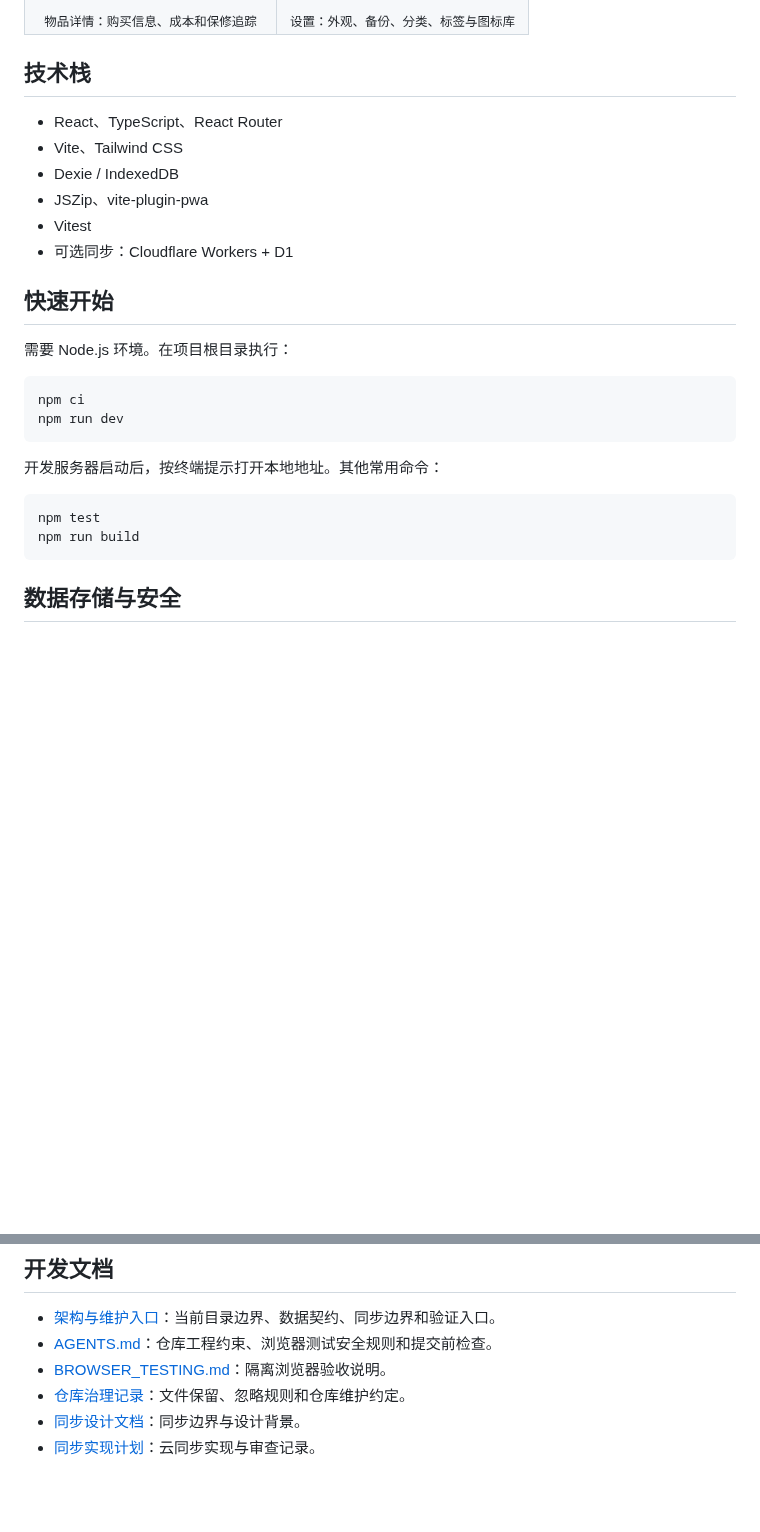
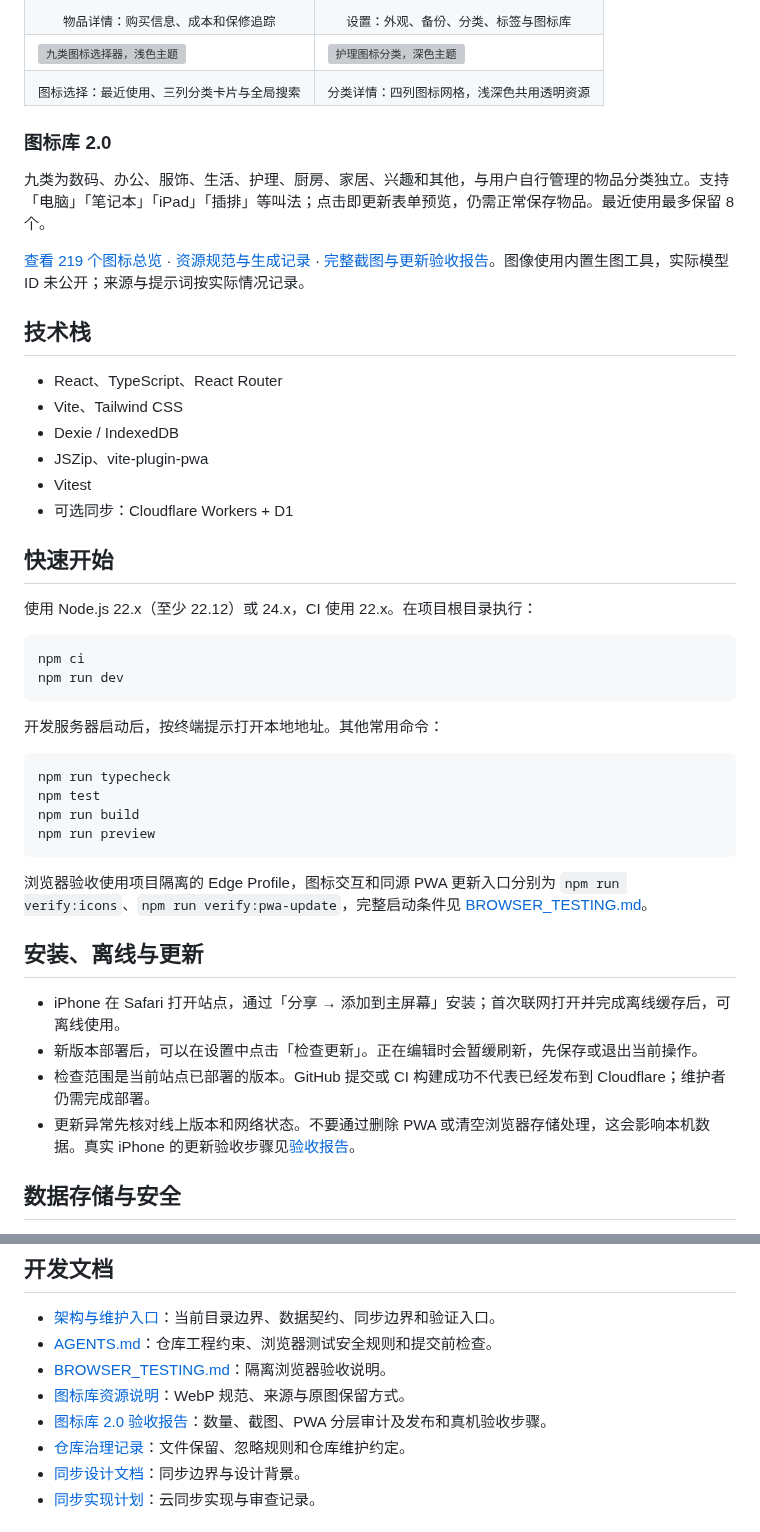
Before and after one commit to HrrY1n/item-storage-app, a Markdown page: README.md, 2 parts joined by grey strips. Drawn GitHub-style; blank space fills up the shorter version; grey boxes are pictures that could not be loaded.

````diff
--- a/README.md
+++ b/README.md
@@ -38,7 +40,21 @@
     <td align="center"><sub>物品详情：购买信息、成本和保修追踪</sub></td>
     <td align="center"><sub>设置：外观、备份、分类、标签与图标库</sub></td>
   </tr>
+  <tr>
+    <td><img src="docs/screenshots/icon-library-v2/01-home-light.png" alt="九类图标选择器，浅色主题"></td>
+    <td><img src="docs/screenshots/icon-library-v2/07-care-dark.png" alt="护理图标分类，深色主题"></td>
+  </tr>
+  <tr>
+    <td align="center"><sub>图标选择：最近使用、三列分类卡片与全局搜索</sub></td>
+    <td align="center"><sub>分类详情：四列图标网格，浅深色共用透明资源</sub></td>
+  </tr>
 </table>
+
+### 图标库 2.0
+
+九类为数码、办公、服饰、生活、护理、厨房、家居、兴趣和其他，与用户自行管理的物品分类独立。支持「电脑」「笔记本」「iPad」「插排」等叫法；点击即更新表单预览，仍需正常保存物品。最近使用最多保留 8 个。
+
+[查看 219 个图标总览](assets/item-icons/overview.webp) · [资源规范与生成记录](assets/item-icons/README.md) · [完整截图与更新验收报告](docs/icon-library-v2-audit.md)。图像使用内置生图工具，实际模型 ID 未公开；来源与提示词按实际情况记录。
 
 ## 技术栈
 
@@ -51,7 +67,7 @@
 
 ## 快速开始
 
-需要 Node.js 环境。在项目根目录执行：
+使用 Node.js 22.x（至少 22.12）或 24.x，CI 使用 22.x。在项目根目录执行：
 
 ```bash
 npm ci
@@ -61,9 +77,20 @@ npm run dev
 开发服务器启动后，按终端提示打开本地地址。其他常用命令：
 
 ```bash
+npm run typecheck
 npm test
 npm run build
+npm run preview
 ```
+
+浏览器验收使用项目隔离的 Edge Profile，图标交互和同源 PWA 更新入口分别为 `npm run verify:icons`、`npm run verify:pwa-update`，完整启动条件见 [BROWSER_TESTING.md](BROWSER_TESTING.md)。
+
+## 安装、离线与更新
+
+- iPhone 在 Safari 打开站点，通过「分享 → 添加到主屏幕」安装；首次联网打开并完成离线缓存后，可离线使用。
+- 新版本部署后，可以在设置中点击「检查更新」。正在编辑时会暂缓刷新，先保存或退出当前操作。
+- 检查范围是当前站点已部署的版本。GitHub 提交或 CI 构建成功不代表已经发布到 Cloudflare；维护者仍需完成部署。
+- 更新异常先核对线上版本和网络状态。不要通过删除 PWA 或清空浏览器存储处理，这会影响本机数据。真实 iPhone 的更新验收步骤见[验收报告](docs/icon-library-v2-audit.md#发布与-iphone-人工验收)。
 
 ## 数据存储与安全
 
@@ -78,6 +105,8 @@ npm run build
 - [架构与维护入口](docs/architecture.md)：当前目录边界、数据契约、同步边界和验证入口。
 - [AGENTS.md](AGENTS.md)：仓库工程约束、浏览器测试安全规则和提交前检查。
 - [BROWSER_TESTING.md](BROWSER_TESTING.md)：隔离浏览器验收说明。
+- [图标库资源说明](assets/item-icons/README.md)：WebP 规范、来源与原图保留方式。
+- [图标库 2.0 验收报告](docs/icon-library-v2-audit.md)：数量、截图、PWA 分层审计及发布和真机验收步骤。
 - [仓库治理记录](docs/REPOSITORY_GOVERNANCE.md)：文件保留、忽略规则和仓库维护约定。
 - [同步设计文档](docs/PHASE_3A_SYNC_DESIGN.md)：同步边界与设计背景。
 - [同步实现计划](docs/PHASE_3B_IMPLEMENTATION_PLAN.md)：云同步实现与审查记录。
````
Also changed, not shown: other parts of README.md (+8 -6 lines), docs/REPOSITORY_GOVERNANCE.md (+11 -2 lines), docs/screenshots/current/01-home-light.png (added), docs/screenshots/current/02-items-light.png (added), docs/screenshots/current/03-detail-light.png (added), docs/screenshots/current/04-settings-light.png (added), 1 other file.
